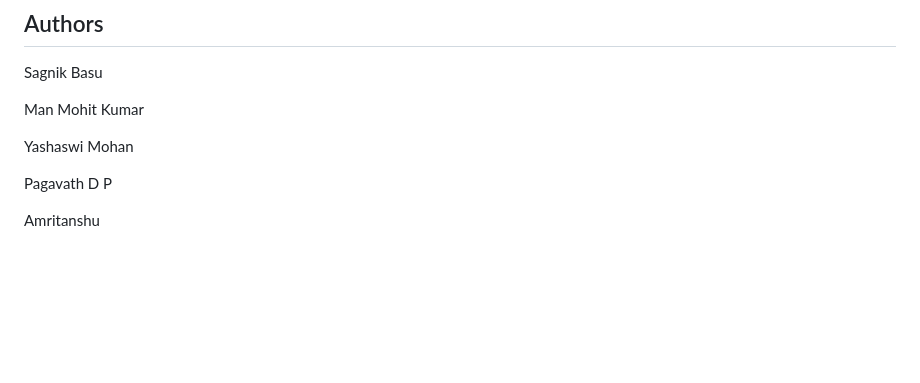
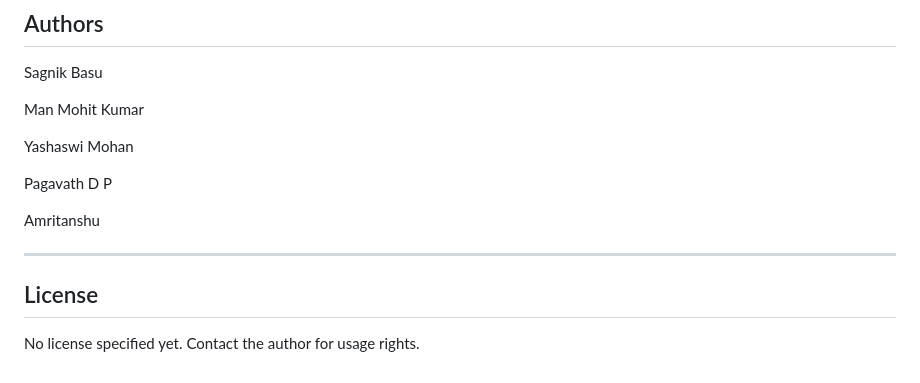
Before and after one commit to HalcyonVector/M-Hashed, a Markdown page: README.md, the part around the change. GitHub-like rendering; blank space fills up the shorter version.

Commit message:
docs(readme): add Author and License sections, fix GitHub username and clone links

```diff
--- a/README.md
+++ b/README.md
@@ -103,3 +103,9 @@ Yashaswi Mohan
 Pagavath D P
 
 Amritanshu
+
+---
+
+## License
+
+No license specified yet. Contact the author for usage rights.
```
